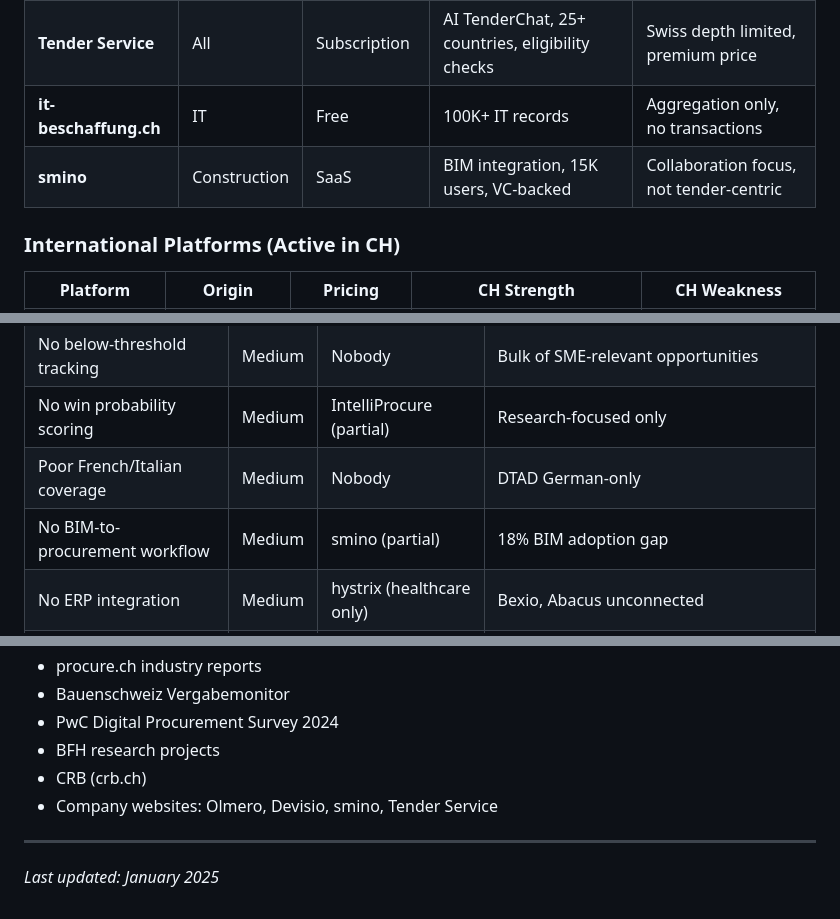
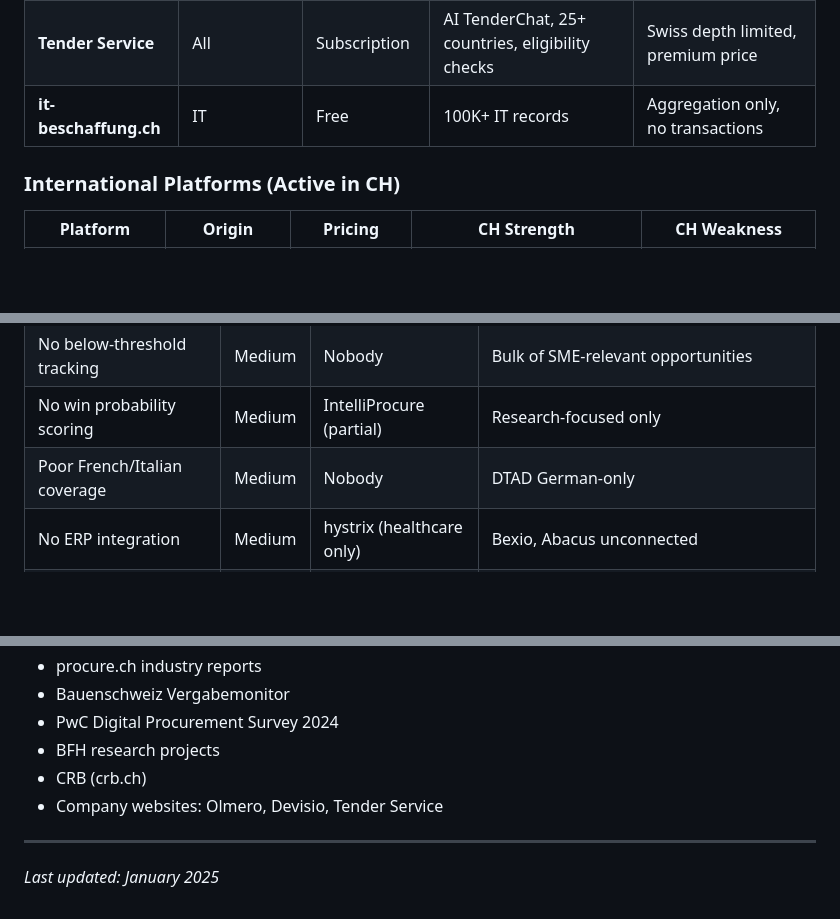
Before and after one commit to davras5/tender-scout, a Markdown page: documentation/MARKET.md, 3 parts joined by grey strips. Rendered like a GitHub page; blank space fills up the shorter version.

```diff
--- a/documentation/MARKET.md
+++ b/documentation/MARKET.md
@@ -216,7 +216,6 @@ Medium – specialized requirements benefit from intelligent matching. Consortiu
 | **IntelliProcure** | Research | CHF 200–800/yr | 2.1M doc search, 5.2TB, NLP analysis | Academic focus, not commercially scaled |
 | **Tender Service** | All | Subscription | AI TenderChat, 25+ countries, eligibility checks | Swiss depth limited, premium price |
 | **it-beschaffung.ch** | IT | Free | 100K+ IT records | Aggregation only, no transactions |
-| **smino** | Construction | SaaS | BIM integration, 15K users, VC-backed | Collaboration focus, not tender-centric |
 
 ### International Platforms (Active in CH)
 
@@ -293,7 +292,6 @@ Medium – specialized requirements benefit from intelligent matching. Consortiu
 | No below-threshold tracking | Medium | Nobody | Bulk of SME-relevant opportunities |
 | No win probability scoring | Medium | IntelliProcure (partial) | Research-focused only |
 | Poor French/Italian coverage | Medium | Nobody | DTAD German-only |
-| No BIM-to-procurement workflow | Medium | smino (partial) | 18% BIM adoption gap |
 | No ERP integration | Medium | hystrix (healthcare only) | Bexio, Abacus unconnected |
 | No AI document preparation | Medium | Nobody | Compliance automation missing |
 
@@ -387,7 +385,7 @@ Medium – specialized requirements benefit from intelligent matching. Consortiu
 - PwC Digital Procurement Survey 2024
 - BFH research projects
 - CRB (crb.ch)
-- Company websites: Olmero, Devisio, smino, Tender Service
+- Company websites: Olmero, Devisio, Tender Service
 
 ---
 
```
